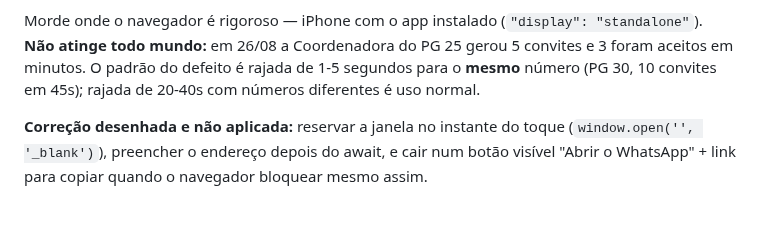
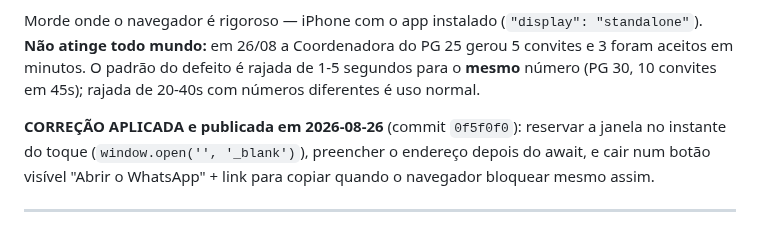
Before and after one commit to capelaniahospitalar/jornada-pequenos-grupos, a Markdown page: ESTADO-E-ROADMAP.md, the part around the change. Drawn GitHub-style.

```diff
--- a/ESTADO-E-ROADMAP.md
+++ b/ESTADO-E-ROADMAP.md
@@ -50,7 +50,7 @@ atinge todo mundo:** em 26/08 a Coordenadora do PG 25 gerou 5 convites e 3 foram
 O padrão do defeito é rajada de 1-5 segundos para o **mesmo** número (PG 30, 10 convites em 45s);
 rajada de 20-40s com números diferentes é uso normal.
 
-**Correção desenhada e não aplicada:** reservar a janela no instante do toque
+**CORREÇÃO APLICADA e publicada em 2026-08-26** (commit `0f5f0f0`): reservar a janela no instante do toque
 (`window.open('', '_blank')`), preencher o endereço depois do await, e cair num botão visível
 "Abrir o WhatsApp" + link para copiar quando o navegador bloquear mesmo assim.
 
```
